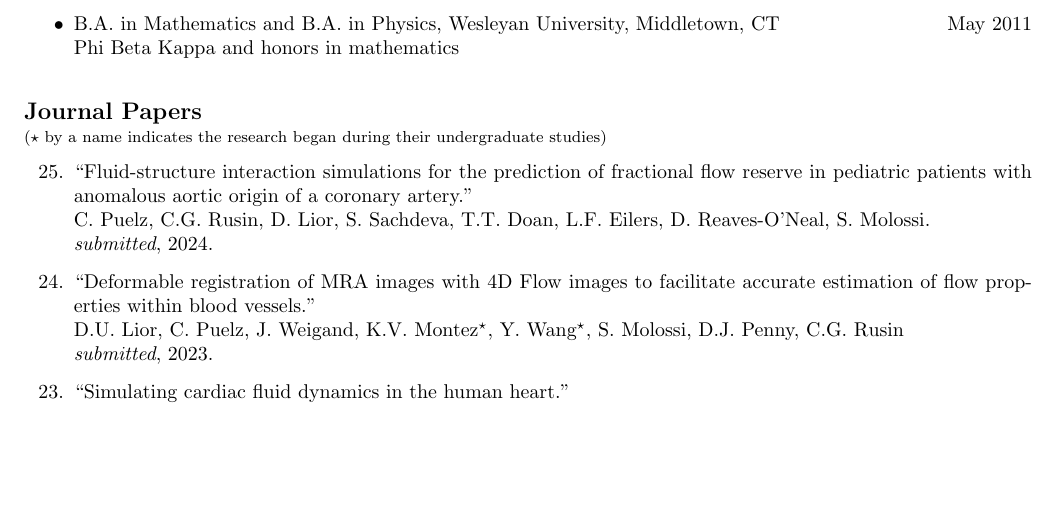
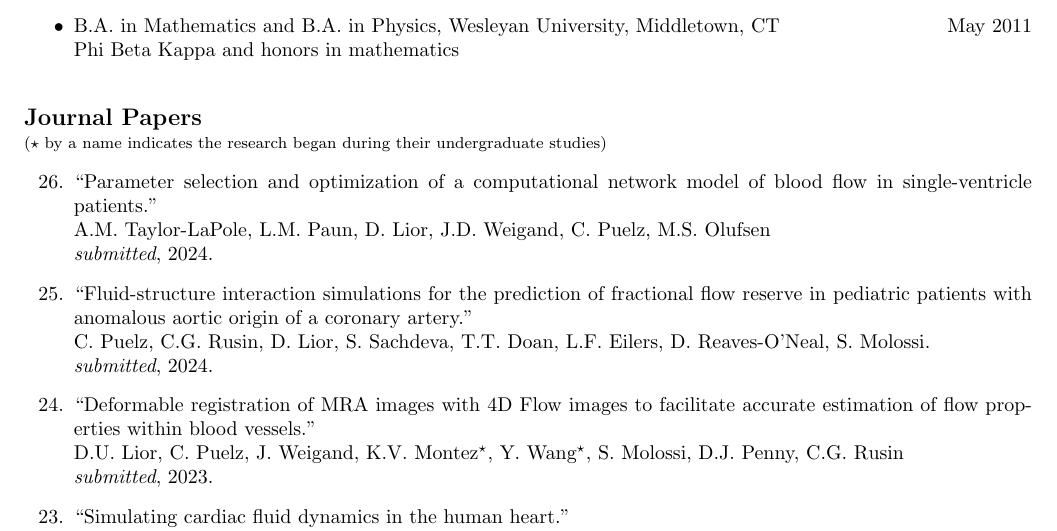
Before and after one commit to cpuelz/cpuelz.github.io, a LaTeX document (cpuelzcv2.tex): part of page 2 of 11, cut so that both start at the same text, the shorter picture padded with empty space. Compiled offline with pdfLaTeX.

Commit message:
add paper

```diff
--- a/cpuelzcv2.tex
+++ b/cpuelzcv2.tex
@@ -199,6 +199,9 @@ Phi Beta Kappa and honors in mathematics
 {\bf \large Journal Papers}\\
 {\footnotesize($\star$ by a name indicates the research began during their undergraduate studies)}
 \begin{etaremune}
+\item ``Parameter selection and optimization of a computational network model of blood flow in single-ventricle patients.'' \\
+A.M. Taylor-LaPole, L.M. Paun, D. Lior, J.D. Weigand, C. Puelz, M.S. Olufsen \\
+{\em submitted}, 2024.
 \item ``Fluid-structure interaction simulations for the prediction of fractional flow reserve in pediatric patients with anomalous aortic origin of a coronary artery.'' \\
 C. Puelz, C.G. Rusin, D. Lior, S. Sachdeva, T.T. Doan, L.F. Eilers, D. Reaves-O’Neal, S. Molossi. \\
 {\em submitted}, 2024.
```
Also changed, not shown: index.md (+2 -0 lines), cpuelzcv2.pdf.
